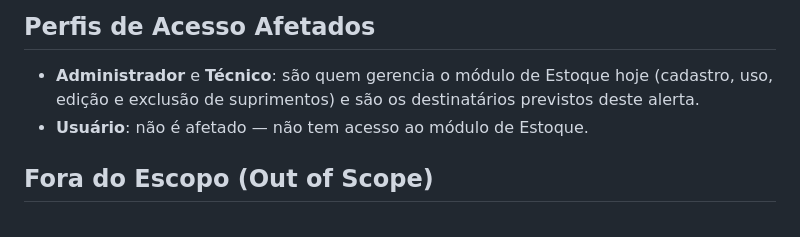
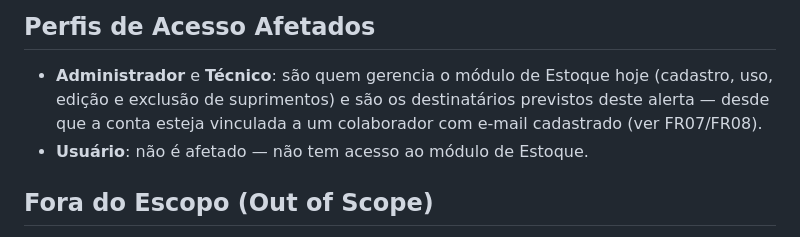
Before and after one commit to verticalpartsIA/Asset-Manager, a Markdown page: specs/002-alertas-estoque-baixo-email/spec.md, the part around one of its changes. Drawn GitHub-style.

```diff
--- a/specs/002-alertas-estoque-baixo-email/spec.md
+++ b/specs/002-alertas-estoque-baixo-email/spec.md
@@ -56,7 +66,8 @@ aberto.
 
 - **Administrador** e **Técnico**: são quem gerencia o módulo de Estoque
   hoje (cadastro, uso, edição e exclusão de suprimentos) e são os
-  destinatários previstos deste alerta.
+  destinatários previstos deste alerta — desde que a conta esteja vinculada
+  a um colaborador com e-mail cadastrado (ver FR07/FR08).
 - **Usuário**: não é afetado — não tem acesso ao módulo de Estoque.
 
 ## Fora do Escopo (Out of Scope)
```
Also changed, not shown: other parts of specs/002-alertas-estoque-baixo-email/spec.md (+44 -5 lines).
